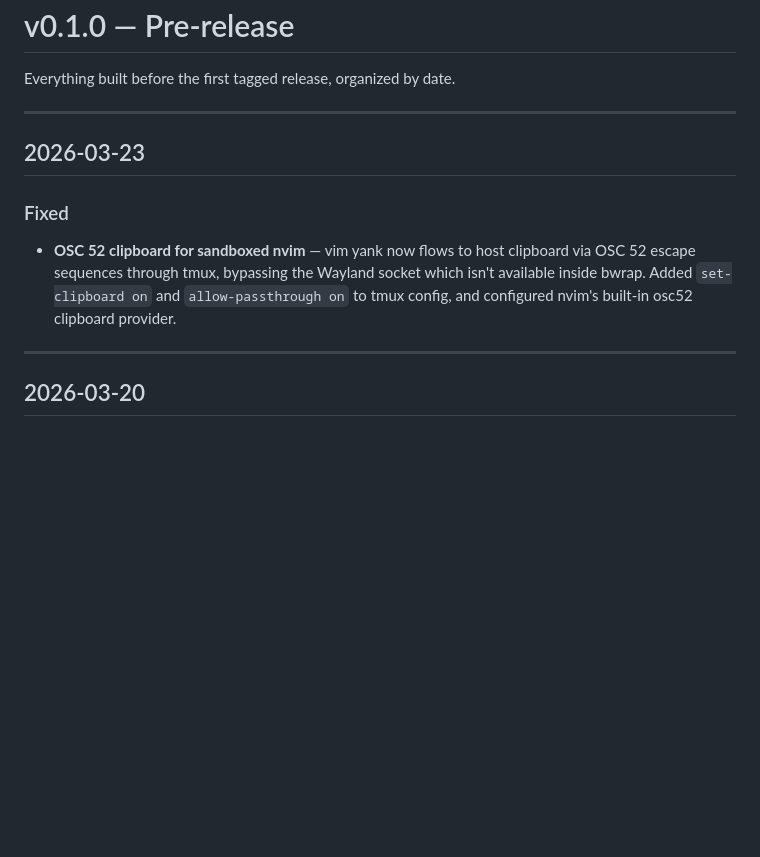
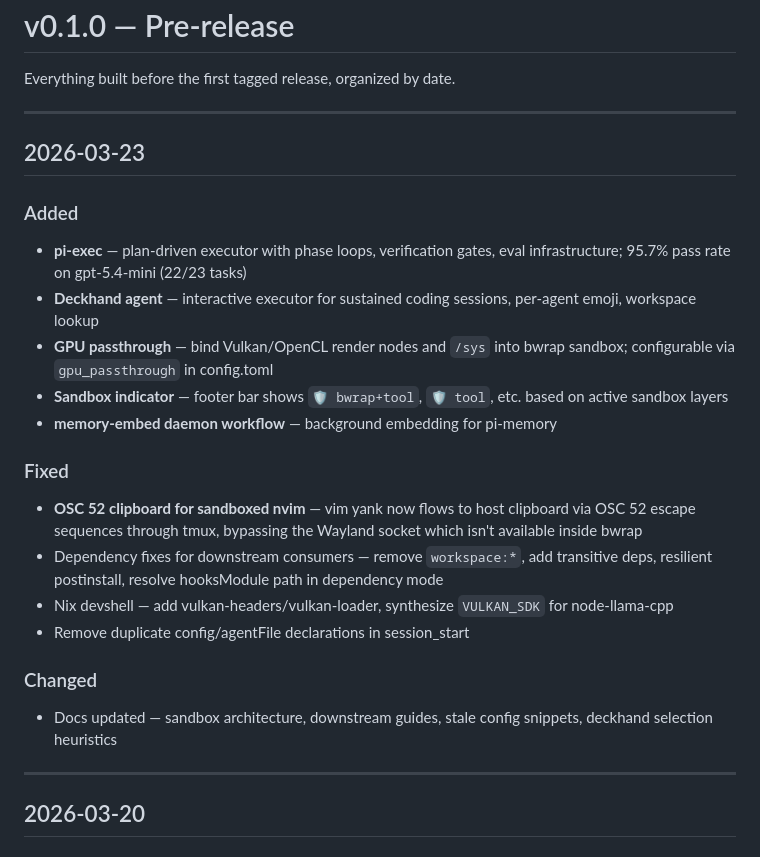
Before and after one commit to oddship/bosun, a Markdown page: docs/03-changelog/v0.1.0.md, the part around the change. Drawn GitHub-style; blank space fills up the shorter version.

Commit message:
docs: update changelog with 2026-03-20..23 changes
pi-exec, deckhand, GPU passthrough, sandbox indicator,
OSC 52 clipboard, dependency fixes, nix devshell updates.

```diff
--- a/docs/03-changelog/v0.1.0.md
+++ b/docs/03-changelog/v0.1.0.md
@@ -12,8 +12,21 @@ Everything built before the first tagged release, organized by date.
 
 ## 2026-03-23
 
+### Added
+- **pi-exec** — plan-driven executor with phase loops, verification gates, eval infrastructure; 95.7% pass rate on gpt-5.4-mini (22/23 tasks)
+- **Deckhand agent** — interactive executor for sustained coding sessions, per-agent emoji, workspace lookup
+- **GPU passthrough** — bind Vulkan/OpenCL render nodes and `/sys` into bwrap sandbox; configurable via `gpu_passthrough` in config.toml
+- **Sandbox indicator** — footer bar shows `🛡️ bwrap+tool`, `🛡️ tool`, etc. based on active sandbox layers
+- **memory-embed daemon workflow** — background embedding for pi-memory
+
 ### Fixed
-- **OSC 52 clipboard for sandboxed nvim** — vim yank now flows to host clipboard via OSC 52 escape sequences through tmux, bypassing the Wayland socket which isn't available inside bwrap. Added `set-clipboard on` and `allow-passthrough on` to tmux config, and configured nvim's built-in osc52 clipboard provider.
+- **OSC 52 clipboard for sandboxed nvim** — vim yank now flows to host clipboard via OSC 52 escape sequences through tmux, bypassing the Wayland socket which isn't available inside bwrap
+- Dependency fixes for downstream consumers — remove `workspace:*`, add transitive deps, resilient postinstall, resolve hooksModule path in dependency mode
+- Nix devshell — add vulkan-headers/vulkan-loader, synthesize `VULKAN_SDK` for node-llama-cpp
+- Remove duplicate config/agentFile declarations in session_start
+
+### Changed
+- Docs updated — sandbox architecture, downstream guides, stale config snippets, deckhand selection heuristics
 
 ---
 
```
